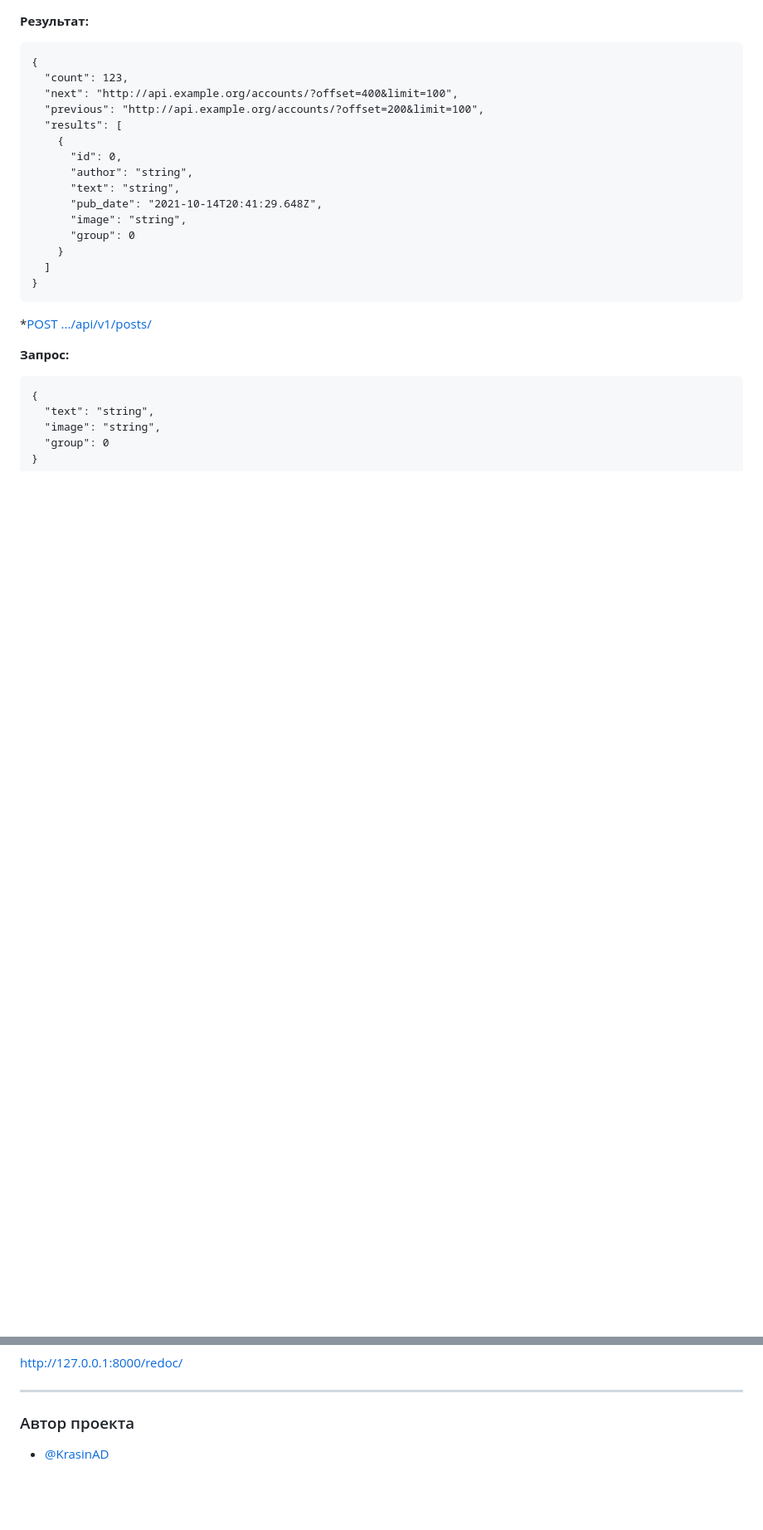
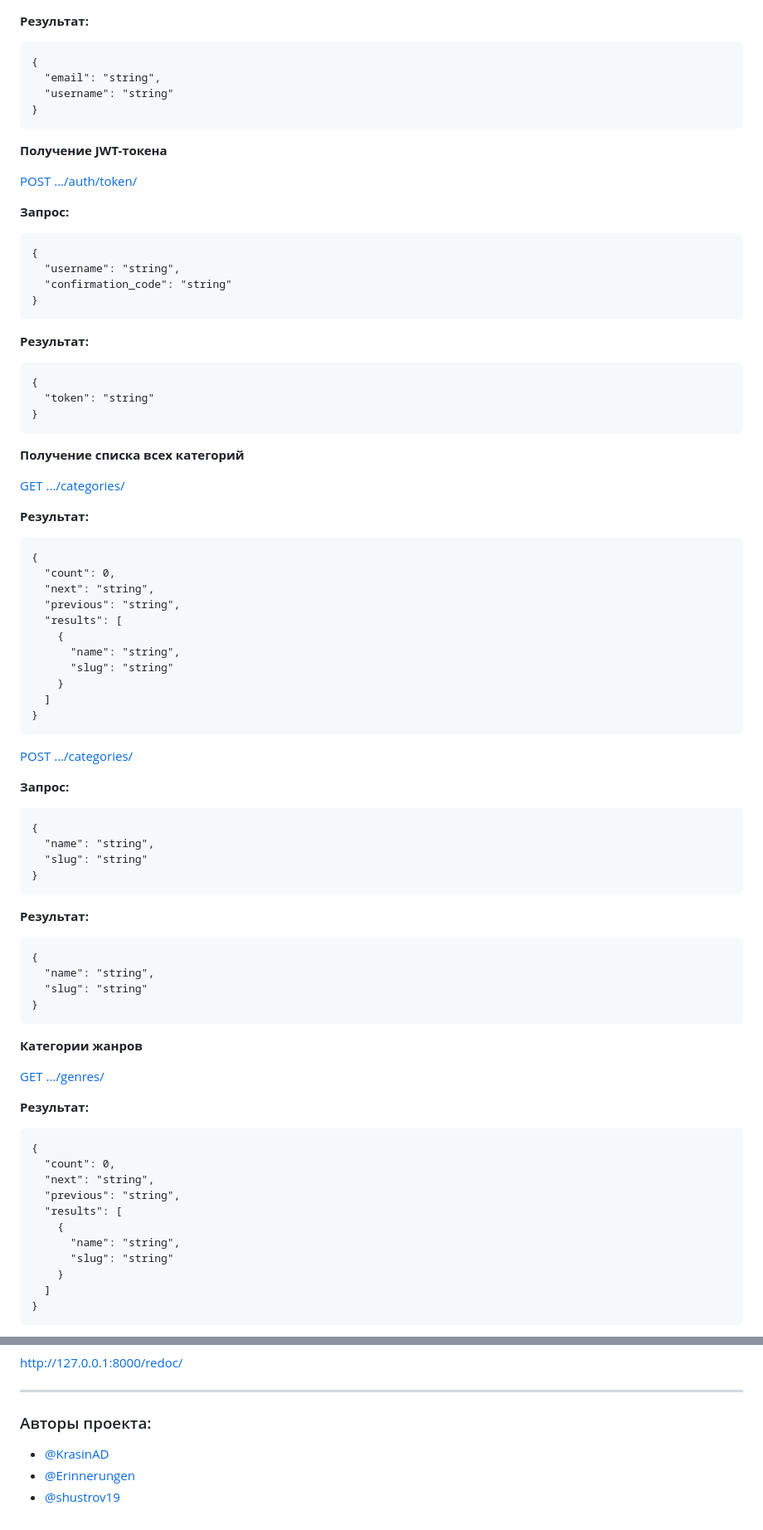
Before and after one commit to KrasinAD/api_yamdb, a Markdown page: README.md, 2 parts joined by grey strips. Shown: that part at 83% size. Drawn GitHub-style; blank space fills up the shorter version.

Commit message:
оформили описание проекта

````diff
--- a/README.md
+++ b/README.md
@@ -54,27 +87,79 @@ python manage.py runserver
 **Результат:**
 ```
 {
-  "count": 123,
-  "next": "http://api.example.org/accounts/?offset=400&limit=100",
-  "previous": "http://api.example.org/accounts/?offset=200&limit=100",
+  "email": "string",
+  "username": "string"
+}
+```
+**Получение JWT-токена**
+
+[POST .../auth/token/](http://127.0.0.1:8000/api/v1/auth/token/)
+
+**Запрос:**
+```
+{
+  "username": "string",
+  "confirmation_code": "string"
+}
+```
+**Результат:**
+```
+{
+  "token": "string"
+}
+```
+**Получение списка всех категорий**
+
+[GET .../categories/](http://127.0.0.1:8000/api/v1/categories/)
+
+**Результат:**
+```
+{
+  "count": 0,
+  "next": "string",
+  "previous": "string",
   "results": [
     {
-      "id": 0,
-      "author": "string",
-      "text": "string",
-      "pub_date": "2021-10-14T20:41:29.648Z",
-      "image": "string",
-      "group": 0
+      "name": "string",
+      "slug": "string"
     }
   ]
 }
 ```
 
-*[POST .../api/v1/posts/](http://127.0.0.1:8000/api/v1/posts/)
+[POST .../categories/](http://127.0.0.1:8000/api/v1/categories/)
 
 **Запрос:**
 ```
 {
-  "text": "string",
-  "image": "string",
-  "group": 0
+  "name": "string",
+  "slug": "string"
+}
+```
+**Результат:**
+```
+{
+  "name": "string",
+  "slug": "string"
+}
+```
+
+**Категории жанров**
+
+[GET .../genres/](http://127.0.0.1:8000/api/v1/genres/)
+
+**Результат:**
+```
+{
+  "count": 0,
+  "next": "string",
+  "previous": "string",
+  "results": [
+    {
+      "name": "string",
+      "slug": "string"
+    }
+  ]
+}
+```
+
@@ -172,6 +250,8 @@ python manage.py runserver
 http://127.0.0.1:8000/redoc/
 ***
 
-### Автор проекта
+### Авторы проекта:
 
 - [@KrasinAD](https://github.com/KrasinAD)
+- [@Erinnerungen](https://github.com/Erinnerungen)
+- [@shustrov19](https://github.com/shustrov19)
````
Also changed, not shown: other parts of README.md (+115 -89 lines).
